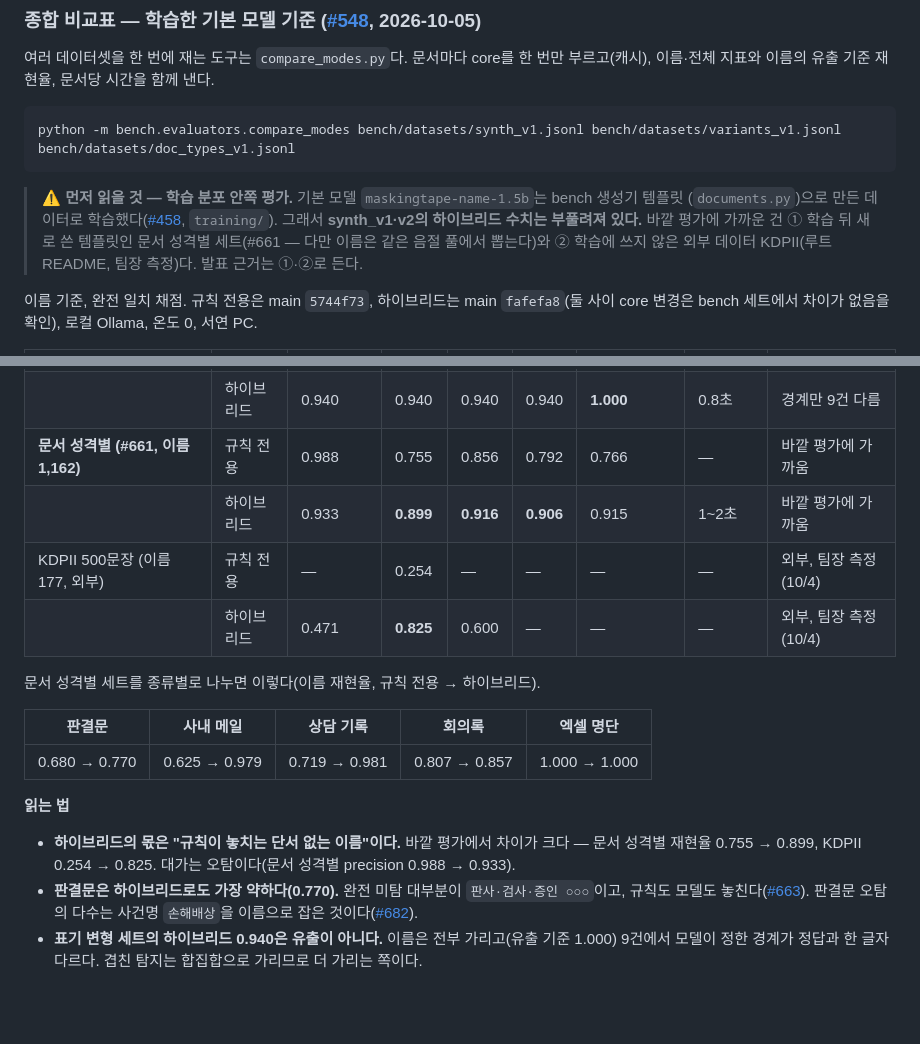
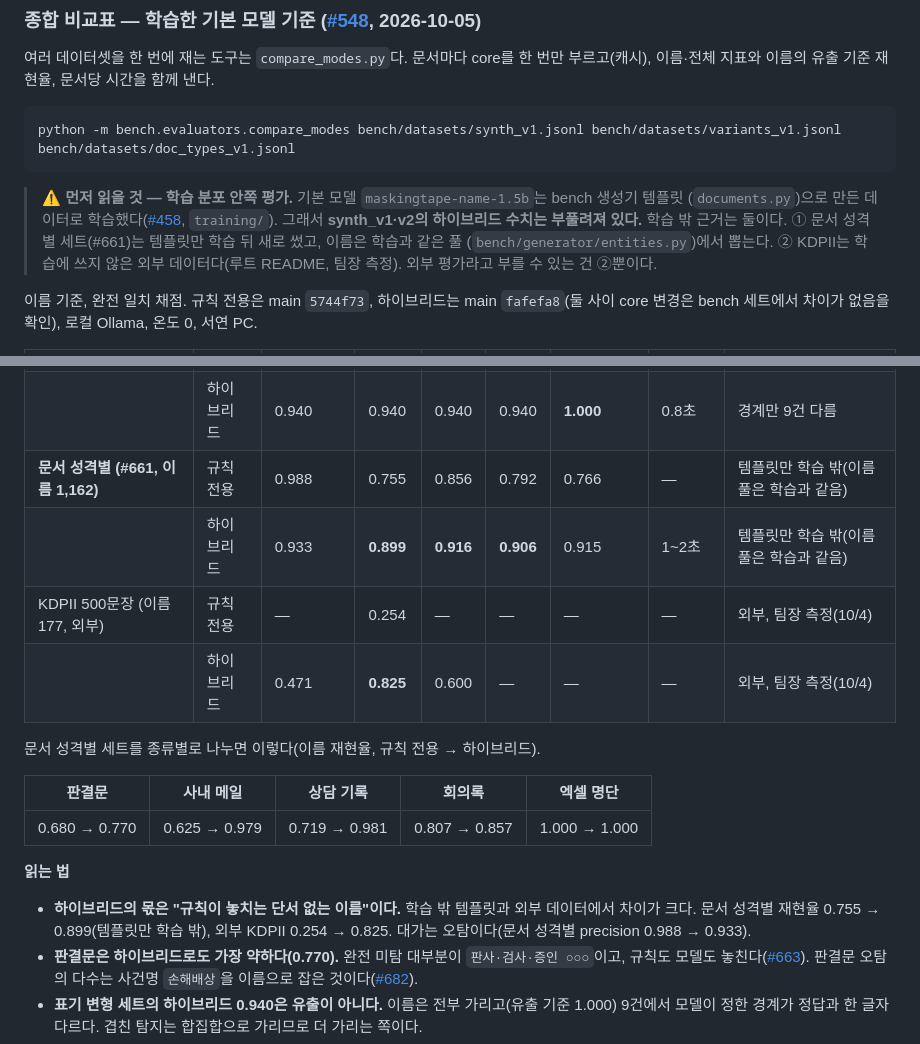
Before and after one commit to ChoHyeonChan/maskingtape, a Markdown page: bench/README.md, 2 parts joined by grey strips. GitHub-like rendering; blank space fills up the shorter version.

Commit message:
docs(bench): 문서 성격별 세트를 "바깥 평가"가 아니라 "템플릿만 학습 밖"으로 적는다 (#548)
문서 성격별 세트의 이름은 학습 데이터와 같은 풀(entities.py)에서 뽑는다.
외부 평가라고 부를 수 있는 근거는 KDPII 하나라서, 표 칸과 읽는 법 문장을
그에 맞게 고친다. 수치는 바꾸지 않는다.

Co-Authored-By: Claude Opus 5.5 <noreply@anthropic.com>

```diff
--- a/bench/README.md
+++ b/bench/README.md
@@ -665,8 +665,9 @@ python -m bench.evaluators.compare_modes bench/datasets/synth_v1.jsonl bench/dat
 
 > **⚠️ 먼저 읽을 것 — 학습 분포 안쪽 평가.** 기본 모델 `maskingtape-name-1.5b`는 bench 생성기 템플릿
 > (`documents.py`)으로 만든 데이터로 학습했다([#458](https://github.com/ChoHyeonChan/maskingtape/issues/458), `training/`). 그래서 **synth_v1·v2의 하이브리드 수치는 부풀려져 있다.**
-> 바깥 평가에 가까운 건 ① 학습 뒤 새로 쓴 템플릿인 문서 성격별 세트(#661 — 다만 이름은 같은 음절 풀에서
-> 뽑는다)와 ② 학습에 쓰지 않은 외부 데이터 KDPII(루트 README, 팀장 측정)다. 발표 근거는 ①·②로 든다.
+> 학습 밖 근거는 둘이다. ① 문서 성격별 세트(#661)는 템플릿만 학습 뒤 새로 썼고, 이름은 학습과 같은 풀
+> (`bench/generator/entities.py`)에서 뽑는다. ② KDPII는 학습에 쓰지 않은 외부 데이터다(루트 README, 팀장
+> 측정). 외부 평가라고 부를 수 있는 건 ②뿐이다.
 
 이름 기준, 완전 일치 채점. 규칙 전용은 main `5744f73`, 하이브리드는 main `fafefa8`(둘 사이 core 변경은
 bench 세트에서 차이가 없음을 확인), 로컬 Ollama, 온도 0, 서연 PC.
@@ -679,8 +680,8 @@ bench 세트에서 차이가 없음을 확인), 로컬 Ollama, 온도 0, 서연
 | | 하이브리드 | 0.949 | 0.973 | 0.961 | 0.968 | — | 1.1초 | 학습 분포 안쪽 |
 | 표기 변형 세트 (#531·#614) | 규칙 전용 | 1.000 | 1.000 | 1.000 | 1.000 | 1.000 | — | |
 | | 하이브리드 | 0.940 | 0.940 | 0.940 | 0.940 | **1.000** | 0.8초 | 경계만 9건 다름 |
-| **문서 성격별 (#661, 이름 1,162)** | 규칙 전용 | 0.988 | 0.755 | 0.856 | 0.792 | 0.766 | — | 바깥 평가에 가까움 |
-| | 하이브리드 | 0.933 | **0.899** | **0.916** | **0.906** | 0.915 | 1~2초 | 바깥 평가에 가까움 |
+| **문서 성격별 (#661, 이름 1,162)** | 규칙 전용 | 0.988 | 0.755 | 0.856 | 0.792 | 0.766 | — | 템플릿만 학습 밖(이름 풀은 학습과 같음) |
+| | 하이브리드 | 0.933 | **0.899** | **0.916** | **0.906** | 0.915 | 1~2초 | 템플릿만 학습 밖(이름 풀은 학습과 같음) |
 | KDPII 500문장 (이름 177, 외부) | 규칙 전용 | — | 0.254 | — | — | — | — | 외부, 팀장 측정(10/4) |
 | | 하이브리드 | 0.471 | **0.825** | 0.600 | — | — | — | 외부, 팀장 측정(10/4) |
 
@@ -692,8 +693,8 @@ bench 세트에서 차이가 없음을 확인), 로컬 Ollama, 온도 0, 서연
 
 **읽는 법**
 
-- **하이브리드의 몫은 "규칙이 놓치는 단서 없는 이름"이다.** 바깥 평가에서 차이가 크다 — 문서 성격별
-  재현율 0.755 → 0.899, KDPII 0.254 → 0.825. 대가는 오탐이다(문서 성격별 precision 0.988 → 0.933).
+- **하이브리드의 몫은 "규칙이 놓치는 단서 없는 이름"이다.** 학습 밖 템플릿과 외부 데이터에서 차이가
+  크다. 문서 성격별 재현율 0.755 → 0.899(템플릿만 학습 밖), 외부 KDPII 0.254 → 0.825. 대가는 오탐이다(문서 성격별 precision 0.988 → 0.933).
 - **판결문은 하이브리드로도 가장 약하다(0.770).** 완전 미탐 대부분이 `판사·검사·증인 ○○○`이고, 규칙도
   모델도 놓친다([#663](https://github.com/ChoHyeonChan/maskingtape/issues/663)). 판결문 오탐의 다수는 사건명 `손해배상`을 이름으로 잡은 것이다([#682](https://github.com/ChoHyeonChan/maskingtape/issues/682)).
 - **표기 변형 세트의 하이브리드 0.940은 유출이 아니다.** 이름은 전부 가리고(유출 기준 1.000) 9건에서 모델이
```
